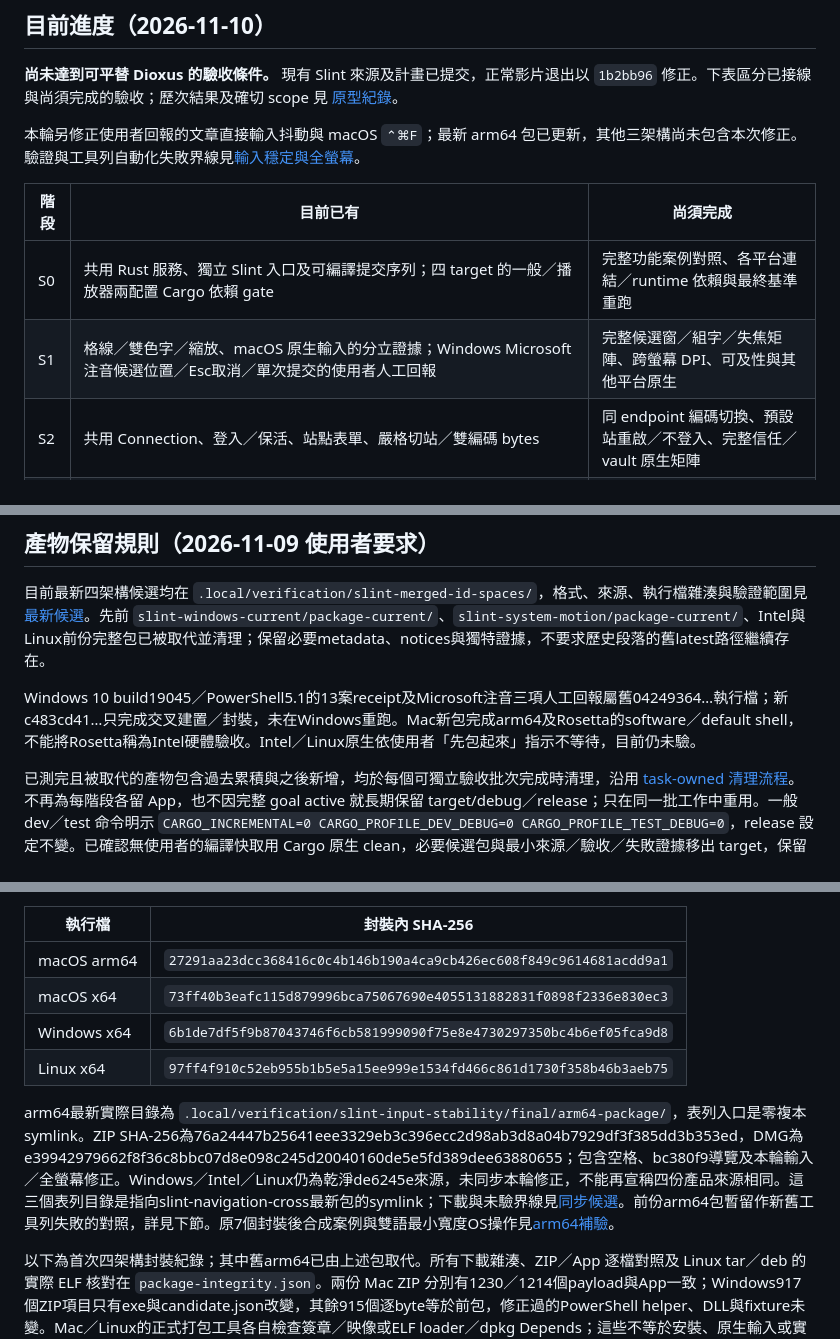
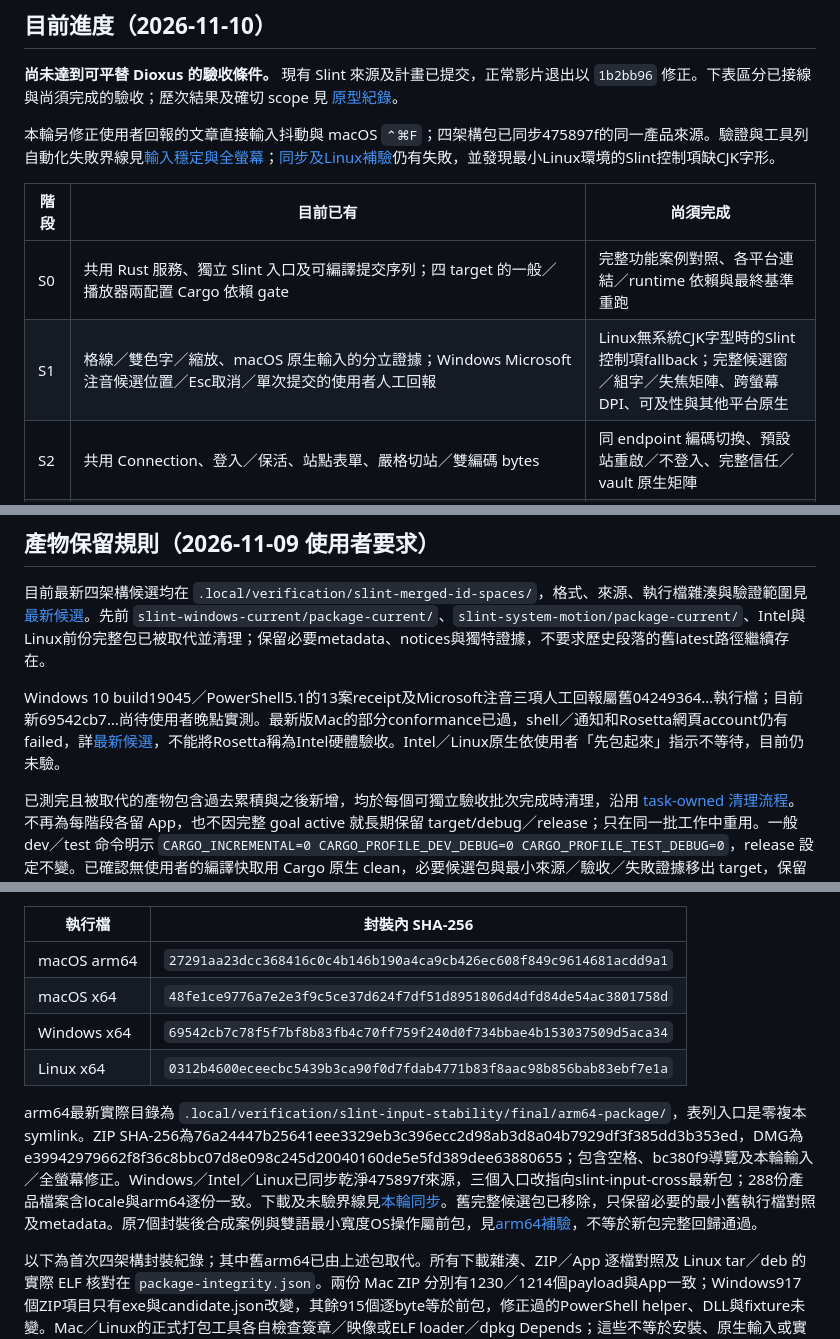
Before and after one commit to yam276/PTTStella, a Markdown page: docs/slint-evaluation-plan.md, 3 parts joined by grey strips. GitHub-like rendering.

```diff
--- a/docs/slint-evaluation-plan.md
+++ b/docs/slint-evaluation-plan.md
@@ -8,12 +8,12 @@ Dioxus 初始基準為 `5ea9ad6a498331d0cbebc7d9803e0a51df46e5c3`，已包含分
 
 **尚未達到可平替 Dioxus 的驗收條件。** 現有 Slint 來源及計畫已提交，正常影片退出以 `1b2bb96` 修正。下表區分已接線與尚須完成的驗收；歷次結果及確切 scope 見 [原型紀錄](slint-prototype.md)。
 
-本輪另修正使用者回報的文章直接輸入抖動與 macOS `⌃⌘F`；最新 arm64 包已更新，其他三架構尚未包含本次修正。驗證與工具列自動化失敗界線見[輸入穩定與全螢幕](#2026-11-10-文章輸入穩定與原生全螢幕)。
+本輪另修正使用者回報的文章直接輸入抖動與 macOS `⌃⌘F`；四架構包已同步475897f的同一產品來源。驗證與工具列自動化失敗界線見[輸入穩定與全螢幕](#2026-11-10-文章輸入穩定與原生全螢幕)；[同步及Linux補驗](#2026-11-10-輸入修正同步四架構與linux補驗)仍有失敗，並發現最小Linux環境的Slint控制項缺CJK字形。
 
 | 階段 | 目前已有 | 尚須完成 |
 | --- | --- | --- |
 | S0 | 共用 Rust 服務、獨立 Slint 入口及可編譯提交序列；四 target 的一般／播放器兩配置 Cargo 依賴 gate | 完整功能案例對照、各平台連結／runtime 依賴與最終基準重跑 |
-| S1 | 格線／雙色字／縮放、macOS 原生輸入的分立證據；Windows Microsoft注音候選位置／Esc取消／單次提交的使用者人工回報 | 完整候選窗／組字／失焦矩陣、跨螢幕 DPI、可及性與其他平台原生 |
+| S1 | 格線／雙色字／縮放、macOS 原生輸入的分立證據；Windows Microsoft注音候選位置／Esc取消／單次提交的使用者人工回報 | Linux無系統CJK字型時的Slint控制項fallback；完整候選窗／組字／失焦矩陣、跨螢幕 DPI、可及性與其他平台原生 |
 | S2 | 共用 Connection、登入／保活、站點表單、嚴格切站／雙編碼 bytes | 同 endpoint 編碼切換、預設站重啟／不登入、完整信任／vault 原生矩陣 |
 | S3 | 選取、輸出、浮球／選單及原生互動的分立證據 | 全部快捷鍵／pointer／modal／可及性操作矩陣 |
 | S4 | 雙閱讀模式、長文取頁、尋找、名單／右鍵／揭露／底色、書籤／離線、快速前往與最近看板、目前／指定列表文章收藏、共用推文索引／原生定位與側標、推文更新／未讀／保留與復原；macOS基本按鈕、列表右鍵指定收藏與新程序斷線讀回補驗 | 跨平台推文控制／定位與完整鍵盤／焦點矩陣、其他平台列表右鍵及新程序離線操作、混合 Live 等效與全功能回歸 |
@@ -34,7 +34,7 @@ Dioxus 初始基準為 `5ea9ad6a498331d0cbebc7d9803e0a51df46e5c3`，已包含分
 
 目前最新四架構候選均在 `.local/verification/slint-merged-id-spaces/`，格式、來源、執行檔雜湊與驗證範圍見[最新候選](#2026-11-10-最新候選)。先前 `slint-windows-current/package-current/`、`slint-system-motion/package-current/`、Intel與Linux前份完整包已被取代並清理；保留必要metadata、notices與獨特證據，不要求歷史段落的舊latest路徑繼續存在。
 
-Windows 10 build19045／PowerShell5.1的13案receipt及Microsoft注音三項人工回報屬舊04249364…執行檔；新c483cd41…只完成交叉建置／封裝，未在Windows重跑。Mac新包完成arm64及Rosetta的software／default shell，不能將Rosetta稱為Intel硬體驗收。Intel／Linux原生依使用者「先包起來」指示不等待，目前仍未驗。
+Windows 10 build19045／PowerShell5.1的13案receipt及Microsoft注音三項人工回報屬舊04249364…執行檔；目前新69542cb7…尚待使用者晚點實測。最新版Mac的部分conformance已過，shell／通知和Rosetta網頁account仍有failed，詳[最新候選](#2026-11-10-最新候選)，不能將Rosetta稱為Intel硬體驗收。Intel／Linux原生依使用者「先包起來」指示不等待，目前仍未驗。
 
 已測完且被取代的產物包含過去累積與之後新增，均於每個可獨立驗收批次完成時清理，沿用 [task-owned 清理流程](development-harness.md#產物清理與結案)。不再為每階段各留 App，也不因完整 goal active 就長期保留 target/debug／release；只在同一批工作中重用。一般 dev／test 命令明示 `CARGO_INCREMENTAL=0 CARGO_PROFILE_DEV_DEBUG=0 CARGO_PROFILE_TEST_DEBUG=0`，release 設定不變。已確認無使用者的編譯快取用 Cargo 原生 clean，必要候選包與最小來源／驗收／失敗證據移出 target，保留原因及 exact removed paths 另記。不啟動背景刪除服務。
 
@@ -427,11 +453,11 @@ macOS原生選單新增「檢視 → 全螢幕」及系統`⌃⌘F`。原生鍵
 | 執行檔 | 封裝內 SHA-256 |
 | --- | --- |
 | macOS arm64 | `27291aa23dcc368416c0c4b146b190a4ca9cb426ec608f849c9614681acdd9a1` |
-| macOS x64 | `73ff40b3eafc115d879996bca75067690e4055131882831f0898f2336e830ec3` |
-| Windows x64 | `6b1de7df5f9b87043746f6cb581999090f75e8e4730297350bc4b6ef05fca9d8` |
-| Linux x64 | `97ff4f910c52eb955b1b5e5a15ee999e1534fd466c861d1730f358b46b3aeb75` |
+| macOS x64 | `48fe1ce9776a7e2e3f9c5ce37d624f7df51d8951806d4dfd84de54ac3801758d` |
+| Windows x64 | `69542cb7c78f5f7bf8b83fb4c70ff759f240d0f734bbae4b153037509d5aca34` |
+| Linux x64 | `0312b4600eceecbc5439b3ca90f0d7fdab4771b83f8aac98b856bab83ebf7e1a` |
 
-arm64最新實際目錄為 `.local/verification/slint-input-stability/final/arm64-package/`，表列入口是零複本symlink。ZIP SHA-256為76a24447b25641eee3329eb3c396ecc2d98ab3d8a04b7929df3f385dd3b353ed，DMG為e39942979662f8f36c8bbc07d8e098c245d20040160de5e5fd389dee63880655；包含空格、bc380f9導覽及本輪輸入／全螢幕修正。Windows／Intel／Linux仍為乾淨de6245e來源，未同步本輪修正，不能再宣稱四份產品來源相同。這三個表列目錄是指向slint-navigation-cross最新包的symlink；下載與未驗界線見[同步候選](#2026-11-10-四架構同步候選)。前份arm64包暫留作新舊工具列失敗的對照，詳見下節。原7個封裝後合成案例與雙語最小寬度OS操作見[arm64補驗](#2026-11-10-arm64-封裝與雙語導覽補驗)。
+arm64最新實際目錄為 `.local/verification/slint-input-stability/final/arm64-package/`，表列入口是零複本symlink。ZIP SHA-256為76a24447b25641eee3329eb3c396ecc2d98ab3d8a04b7929df3f385dd3b353ed，DMG為e39942979662f8f36c8bbc07d8e098c245d20040160de5e5fd389dee63880655；包含空格、bc380f9導覽及本輪輸入／全螢幕修正。Windows／Intel／Linux已同步乾淨475897f來源，三個入口改指向slint-input-cross最新包；288份產品檔案含locale與arm64逐份一致。下載及未驗界線見[本輪同步](#2026-11-10-輸入修正同步四架構與linux補驗)。舊完整候選包已移除，只保留必要的最小舊執行檔對照及metadata。原7個封裝後合成案例與雙語最小寬度OS操作屬前包，見[arm64補驗](#2026-11-10-arm64-封裝與雙語導覽補驗)，不等於新包完整回歸通過。
 
 以下為首次四架構封裝紀錄；其中舊arm64已由上述包取代。所有下載雜湊、ZIP／App 逐檔對照及 Linux tar／deb 的實際 ELF 核對在 `package-integrity.json`。兩份 Mac ZIP 分別有1230／1214個payload與App一致；Windows917個ZIP項目只有exe與candidate.json改變，其餘915個逐byte等於前包，修正過的PowerShell helper、DLL與fixture未變。Mac／Linux的正式打包工具各自檢查簽章／映像或ELF loader／dpkg Depends；這些不等於安裝、原生輸入或實機驗收。
 
```
Also changed, not shown: other parts of docs/slint-evaluation-plan.md (+26 -0 lines).
